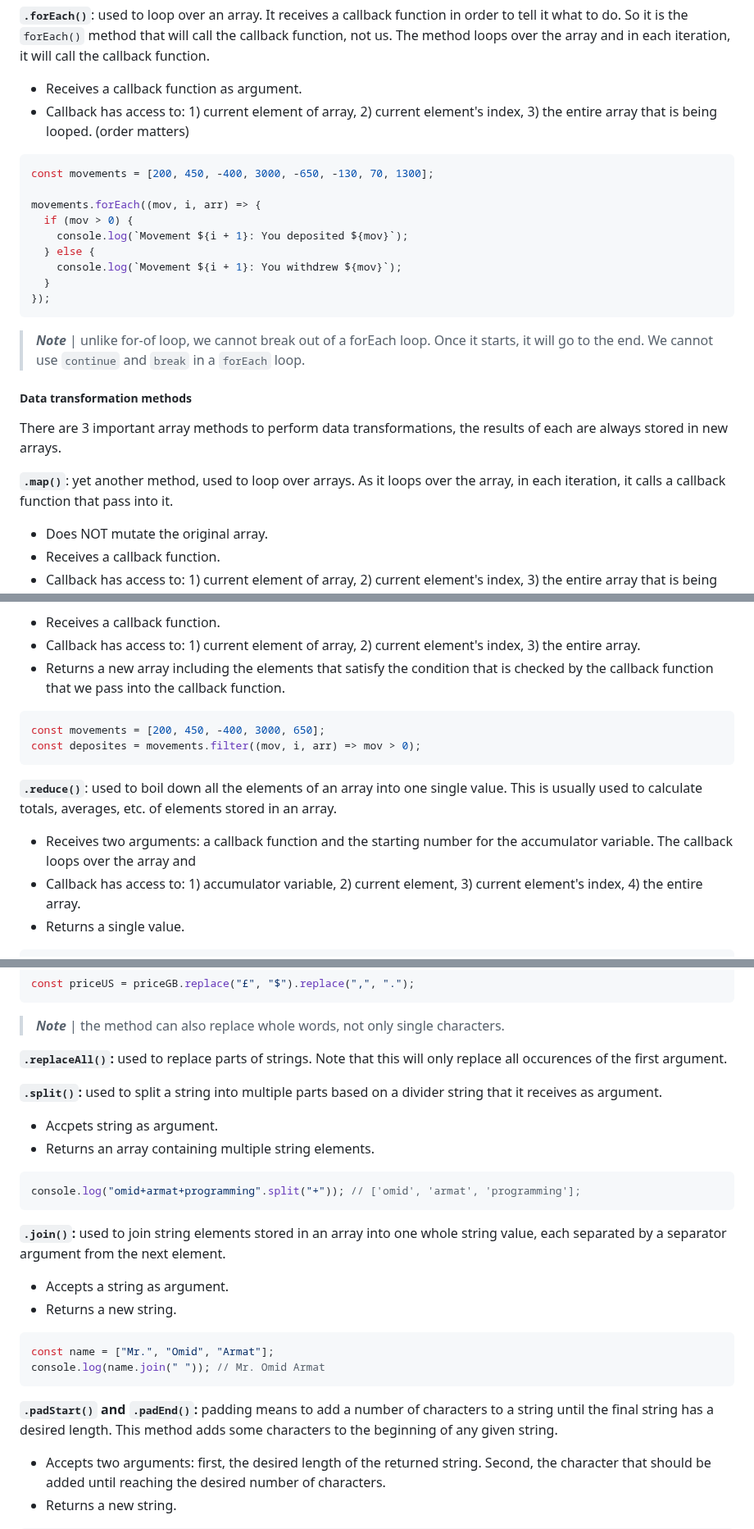
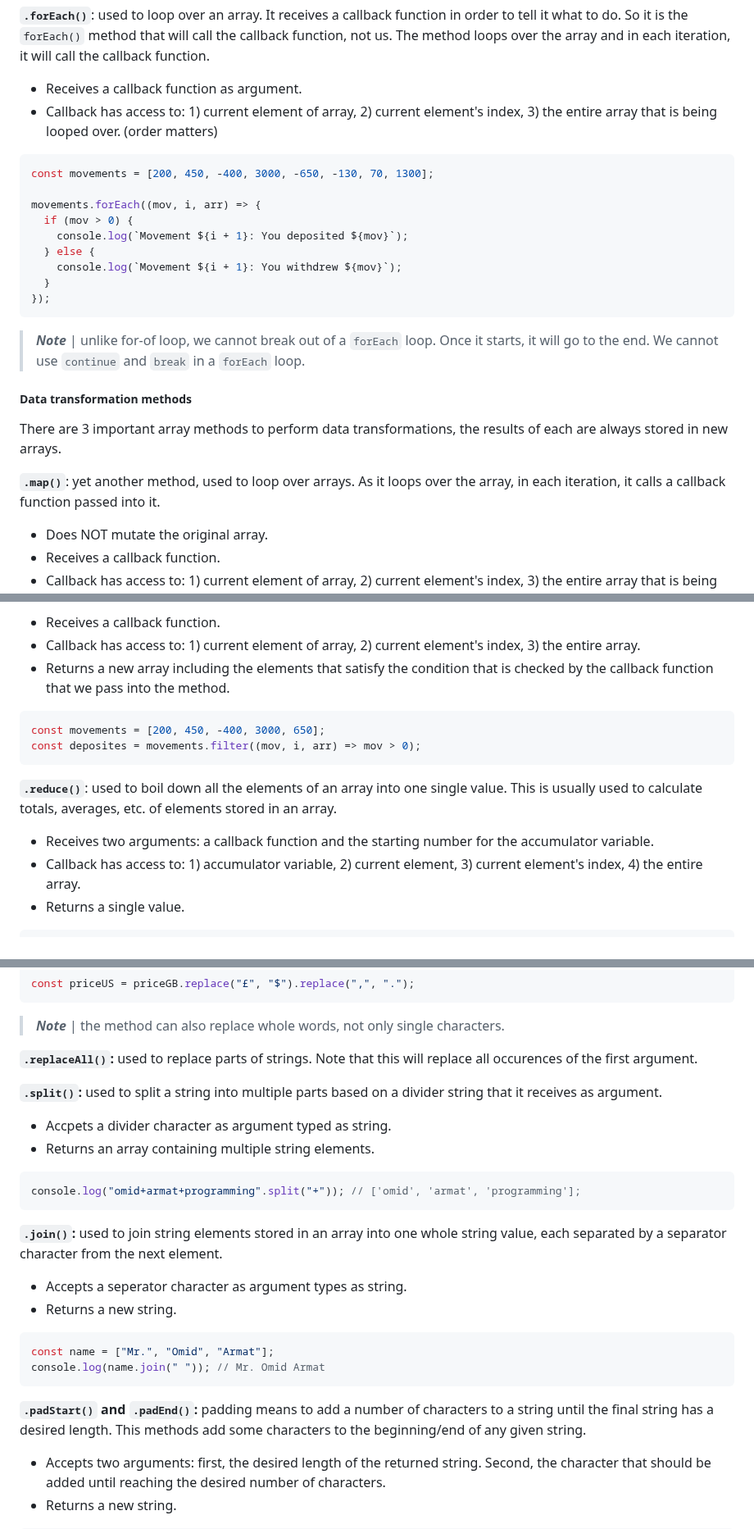
Before and after one commit to omidarmat/webDevNotes, a Markdown page: JavaScript/javascript-theory.md, 3 parts joined by grey strips. Shown at 82% size. Rendered like a GitHub page.

````diff
--- a/JavaScript/javascript-theory.md
+++ b/JavaScript/javascript-theory.md
@@ -959,7 +959,7 @@ However, there are much better ways to loop over arrys. We can use special array
 **`.forEach()`**: used to loop over an array. It receives a callback function in order to tell it what to do. So it is the `forEach()` method that will call the callback function, not us. The method loops over the array and in each iteration, it will call the callback function.
 
 - Receives a callback function as argument.
-- Callback has access to: 1) current element of array, 2) current element's index, 3) the entire array that is being looped. (order matters)
+- Callback has access to: 1) current element of array, 2) current element's index, 3) the entire array that is being looped over. (order matters)
 
 ```js
 const movements = [200, 450, -400, 3000, -650, -130, 70, 1300];
@@ -973,13 +973,13 @@ movements.forEach((mov, i, arr) => {
 });
 ```
 
-> **_Note_** | unlike for-of loop, we cannot break out of a forEach loop. Once it starts, it will go to the end. We cannot use `continue` and `break` in a `forEach` loop.
+> **_Note_** | unlike for-of loop, we cannot break out of a `forEach` loop. Once it starts, it will go to the end. We cannot use `continue` and `break` in a `forEach` loop.
 
 ##### **Data transformation methods**
 
 There are 3 important array methods to perform data transformations, the results of each are always stored in new arrays.
 
-**`.map()`**: yet another method, used to loop over arrays. As it loops over the array, in each iteration, it calls a callback function that pass into it.
+**`.map()`**: yet another method, used to loop over arrays. As it loops over the array, in each iteration, it calls a callback function passed into it.
 
 - Does NOT mutate the original array.
 - Receives a callback function.
@@ -995,7 +995,7 @@ const movementsUSD = movements.map((mov, i, arr) => mov * 1.1);
 
 - Receives a callback function.
 - Callback has access to: 1) current element of array, 2) current element's index, 3) the entire array.
-- Returns a new array including the elements that satisfy the condition that is checked by the callback function that we pass into the callback function.
+- Returns a new array including the elements that satisfy the condition that is checked by the callback function that we pass into the method.
 
 ```js
 const movements = [200, 450, -400, 3000, 650];
@@ -1004,7 +1004,7 @@ const deposites = movements.filter((mov, i, arr) => mov > 0);
 
 **`.reduce()`**: used to boil down all the elements of an array into one single value. This is usually used to calculate totals, averages, etc. of elements stored in an array.
 
-- Receives two arguments: a callback function and the starting number for the accumulator variable. The callback loops over the array and
+- Receives two arguments: a callback function and the starting number for the accumulator variable.
 - Callback has access to: 1) accumulator variable, 2) current element, 3) current element's index, 4) the entire array.
 - Returns a single value.
 
@@ -1663,20 +1665,20 @@ const priceUS = priceGB.replace("£", "$").replace(",", ".");
 
 > **_Note_** | the method can also replace whole words, not only single characters.
 
-**`.replaceAll()`:** used to replace parts of strings. Note that this will only replace all occurences of the first argument.
+**`.replaceAll()`:** used to replace parts of strings. Note that this will replace all occurences of the first argument.
 
 **`.split()`:** used to split a string into multiple parts based on a divider string that it receives as argument.
 
-- Accpets string as argument.
+- Accpets a divider character as argument typed as string.
 - Returns an array containing multiple string elements.
 
 ```js
 console.log("omid+armat+programming".split("+")); // ['omid', 'armat', 'programming'];
 ```
 
-**`.join()`:** used to join string elements stored in an array into one whole string value, each separated by a separator argument from the next element.
-
-- Accepts a string as argument.
+**`.join()`:** used to join string elements stored in an array into one whole string value, each separated by a separator character from the next element.
+
+- Accepts a seperator character as argument types as string.
 - Returns a new string.
 
 ```js
@@ -1684,7 +1686,7 @@ const name = ["Mr.", "Omid", "Armat"];
 console.log(name.join(" ")); // Mr. Omid Armat
 ```
 
-**`.padStart()` and `.padEnd()`:** padding means to add a number of characters to a string until the final string has a desired length. This method adds some characters to the beginning of any given string.
+**`.padStart()` and `.padEnd()`:** padding means to add a number of characters to a string until the final string has a desired length. This methods add some characters to the beginning/end of any given string.
 
 - Accepts two arguments: first, the desired length of the returned string. Second, the character that should be added until reaching the desired number of characters.
 - Returns a new string.
````
Also changed, not shown: other parts of JavaScript/javascript-theory.md (+15 -13 lines).
